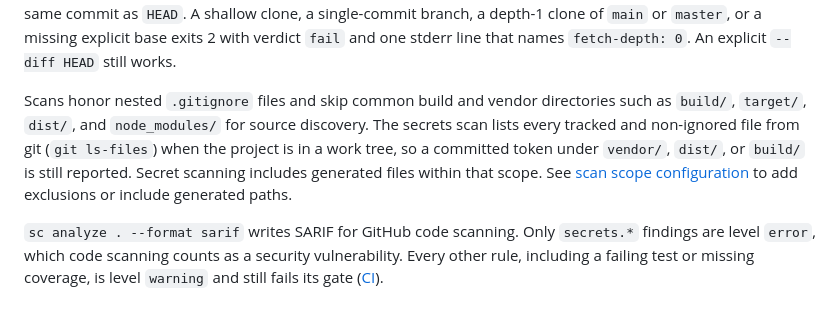
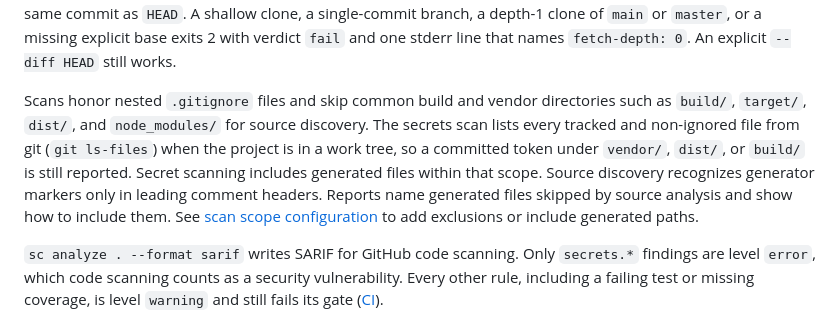
Before and after one commit to moonbase2090/Scorecard, a Markdown page: README.md, the part around the change. GitHub-like rendering.

Commit message:
Restrict generated-file detection to leading headers

```diff
--- a/README.md
+++ b/README.md
@@ -91,7 +91,7 @@ A dirty report lists up to three changed paths. JSON includes every path in `git
 
 `sc analyze . --diff BASE` scores only what changed against that git ref. Python compiles, lints, and checks imports only in changed `.py` files, and runs pytest only on changed `test_*.py` and `*_test.py` files. When the project is a subdirectory of a larger repository, the changed paths are still relative to the project (`src/a.rs`). A bare `--diff` picks the base automatically (`HEAD~1`, else `main`, else `master`) and skips a candidate that is the same commit as `HEAD`. A shallow clone, a single-commit branch, a depth-1 clone of `main` or `master`, or a missing explicit base exits 2 with verdict `fail` and one stderr line that names `fetch-depth: 0`. An explicit `--diff HEAD` still works.
 
-Scans honor nested `.gitignore` files and skip common build and vendor directories such as `build/`, `target/`, `dist/`, and `node_modules/` for source discovery. The secrets scan lists every tracked and non-ignored file from git (`git ls-files`) when the project is in a work tree, so a committed token under `vendor/`, `dist/`, or `build/` is still reported. Secret scanning includes generated files within that scope. See [scan scope configuration](docs/reference/config.md#scope) to add exclusions or include generated paths.
+Scans honor nested `.gitignore` files and skip common build and vendor directories such as `build/`, `target/`, `dist/`, and `node_modules/` for source discovery. The secrets scan lists every tracked and non-ignored file from git (`git ls-files`) when the project is in a work tree, so a committed token under `vendor/`, `dist/`, or `build/` is still reported. Secret scanning includes generated files within that scope. Source discovery recognizes generator markers only in leading comment headers. Reports name generated files skipped by source analysis and show how to include them. See [scan scope configuration](docs/reference/config.md#scope) to add exclusions or include generated paths.
 
 `sc analyze . --format sarif` writes SARIF for GitHub code scanning. Only `secrets.*` findings are level `error`, which code scanning counts as a security vulnerability. Every other rule, including a failing test or missing coverage, is level `warning` and still fails its gate ([CI](docs/how-to/ci.md)).
 
```
Also changed, not shown: docs/reference/config.md (+1 -1 lines), docs/report.md (+4 -0 lines), docs/images/generated-skipped-report.png (added), 9 other files.
